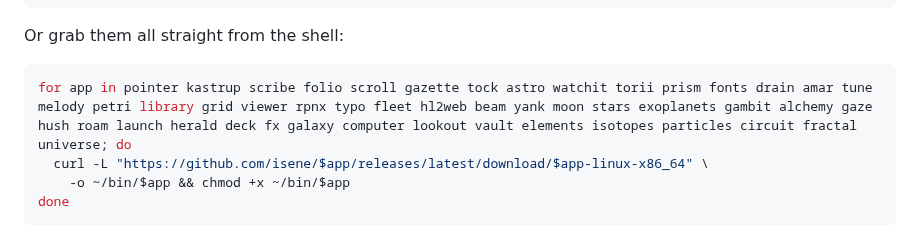
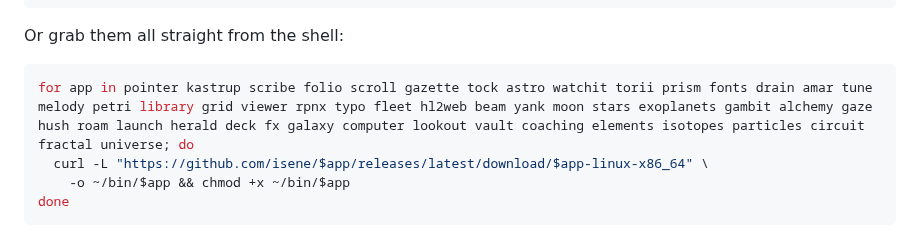
Before and after one commit to isene/fe2o3, a Markdown page: README.md, the part around the change. Drawn GitHub-style.

Commit message:
README: coaching in the install line
Co-Authored-By: Claude Fable 5.2 <noreply@anthropic.com>

````diff
--- a/README.md
+++ b/README.md
@@ -185,7 +185,7 @@ fe2o3          # then press I
 Or grab them all straight from the shell:
 
 ```bash
-for app in pointer kastrup scribe folio scroll gazette tock astro watchit torii prism fonts drain amar tune melody petri library grid viewer rpnx typo fleet hl2web beam yank moon stars exoplanets gambit alchemy gaze hush roam launch herald deck fx galaxy computer lookout vault elements isotopes particles circuit fractal universe; do
+for app in pointer kastrup scribe folio scroll gazette tock astro watchit torii prism fonts drain amar tune melody petri library grid viewer rpnx typo fleet hl2web beam yank moon stars exoplanets gambit alchemy gaze hush roam launch herald deck fx galaxy computer lookout vault coaching elements isotopes particles circuit fractal universe; do
   curl -L "https://github.com/isene/$app/releases/latest/download/$app-linux-x86_64" \
     -o ~/bin/$app && chmod +x ~/bin/$app
 done
````
